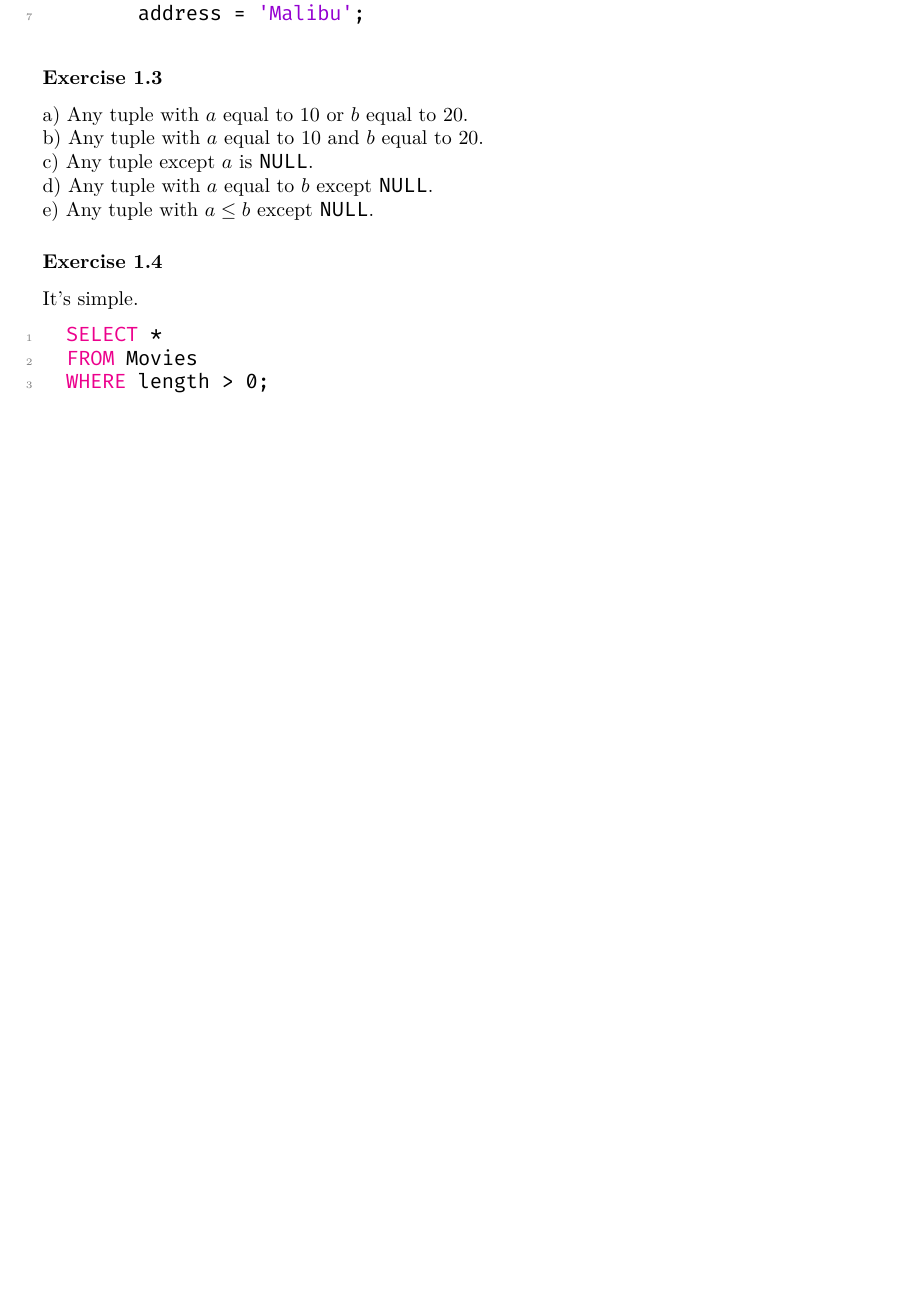
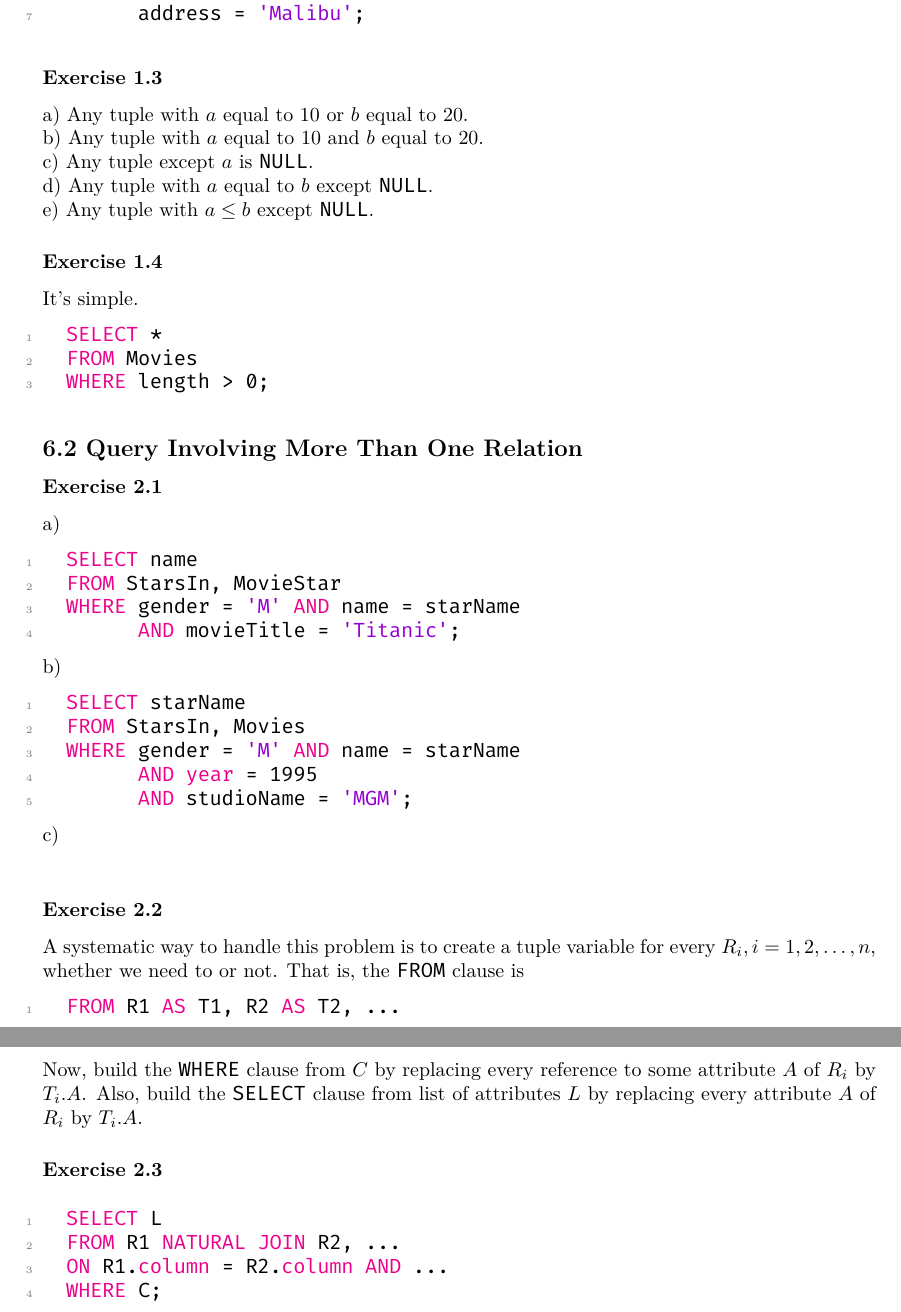
Before and after one commit to shejialuo/database-systems-complete-book-solutions, a LaTeX document (main.tex, which reads src/chapter_6/sec2.tex): part of page 12 of 12 before the commit and two parts of pages 12 and 13 of 13 after it, the two joined at a grey line, cut so that both start at the same text, the shorter picture padded with empty space. Compiled offline with XeLaTeX.

Commit message:
Finish the chapter 6 section 2

```diff
--- /dev/null
+++ b/src/chapter_6/sec2.tex
@@ -0,0 +1,55 @@
+\subsection*{6.2 Query Involving More Than One Relation}
+
+\subsubsection*{Exercise 2.1}
+
+a)
+
+\begin{lstlisting}[language=sql]
+  SELECT name
+  FROM StarsIn, MovieStar
+  WHERE gender = 'M' AND name = starName
+        AND movieTitle = 'Titanic';
+\end{lstlisting}
+
+b)
+
+\begin{lstlisting}[language=sql]
+  SELECT starName
+  FROM StarsIn, Movies
+  WHERE gender = 'M' AND name = starName
+        AND year = 1995
+        AND studioName = 'MGM';
+\end{lstlisting}
+
+c)
+
+\begin{lstlisting}[language=sql]
+
+\end{lstlisting}
+
+\subsubsection*{Exercise 2.2}
+
+A systematic way to handle this problem is to create
+a tuple variable for every $R_{i}, i = 1,2,\dots,n$,
+whether we need to or not. That is, the \verb|FROM|
+clause is
+
+\begin{lstlisting}[language=sql]
+  FROM R1 AS T1, R2 AS T2, ...
+\end{lstlisting}
+
+Now, build the \verb|WHERE| clause from $C$ by
+replacing every reference to some attribute $A$
+of $R_{i}$ by $T_{i}.A$. Also, build the
+\verb|SELECT| clause from list of attributes $L$
+by replacing every attribute $A$ of $R_{i}$ by
+$T_{i}.A$.
+
+\subsubsection*{Exercise 2.3}
+
+\begin{lstlisting}[language=sql]
+  SELECT L
+  FROM R1 NATURAL JOIN R2, ...
+  ON R1.column = R2.column AND ...
+  WHERE C;
+\end{lstlisting}
```
Also changed, not shown: src/chapter_6/ch6.tex (+1 -1 lines).
